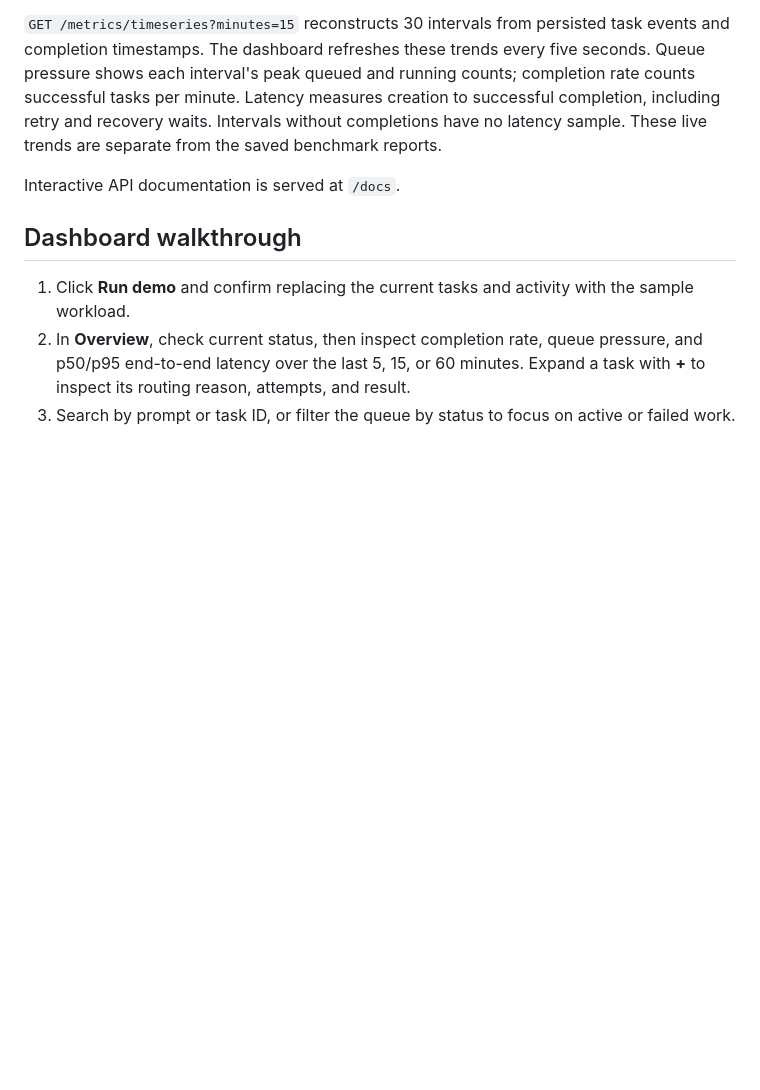
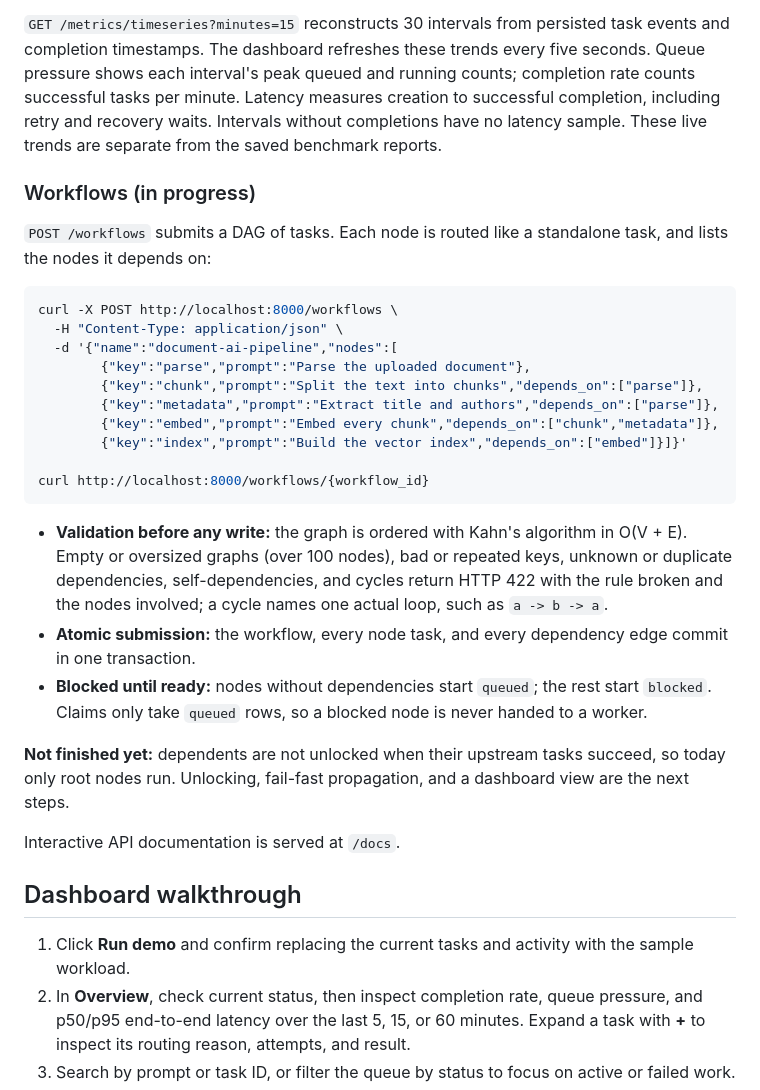
Before and after one commit to Ericliu-eng/distributed-ai-task-scheduler, a Markdown page: docs/DESIGN.md, the part around the change. Rendered like a GitHub page; blank space fills up the shorter version.

Commit message:
docs: document workflow submission and what is not finished yet

````diff
--- a/docs/DESIGN.md
+++ b/docs/DESIGN.md
@@ -68,6 +68,29 @@ curl http://localhost:8000/benchmarks/routing
 
 `GET /metrics/timeseries?minutes=15` reconstructs 30 intervals from persisted task events and completion timestamps. The dashboard refreshes these trends every five seconds. Queue pressure shows each interval's peak queued and running counts; completion rate counts successful tasks per minute. Latency measures creation to successful completion, including retry and recovery waits. Intervals without completions have no latency sample. These live trends are separate from the saved benchmark reports.
 
+### Workflows (in progress)
+
+`POST /workflows` submits a DAG of tasks. Each node is routed like a standalone task, and lists the nodes it depends on:
+
+```bash
+curl -X POST http://localhost:8000/workflows \
+  -H "Content-Type: application/json" \
+  -d '{"name":"document-ai-pipeline","nodes":[
+        {"key":"parse","prompt":"Parse the uploaded document"},
+        {"key":"chunk","prompt":"Split the text into chunks","depends_on":["parse"]},
+        {"key":"metadata","prompt":"Extract title and authors","depends_on":["parse"]},
+        {"key":"embed","prompt":"Embed every chunk","depends_on":["chunk","metadata"]},
+        {"key":"index","prompt":"Build the vector index","depends_on":["embed"]}]}'
+
+curl http://localhost:8000/workflows/{workflow_id}
+```
+
+- **Validation before any write:** the graph is ordered with Kahn's algorithm in O(V + E). Empty or oversized graphs (over 100 nodes), bad or repeated keys, unknown or duplicate dependencies, self-dependencies, and cycles return HTTP 422 with the rule broken and the nodes involved; a cycle names one actual loop, such as `a -> b -> a`.
+- **Atomic submission:** the workflow, every node task, and every dependency edge commit in one transaction.
+- **Blocked until ready:** nodes without dependencies start `queued`; the rest start `blocked`. Claims only take `queued` rows, so a blocked node is never handed to a worker.
+
+**Not finished yet:** dependents are not unlocked when their upstream tasks succeed, so today only root nodes run. Unlocking, fail-fast propagation, and a dashboard view are the next steps.
+
 Interactive API documentation is served at `/docs`.
 
 ## Dashboard walkthrough
````
